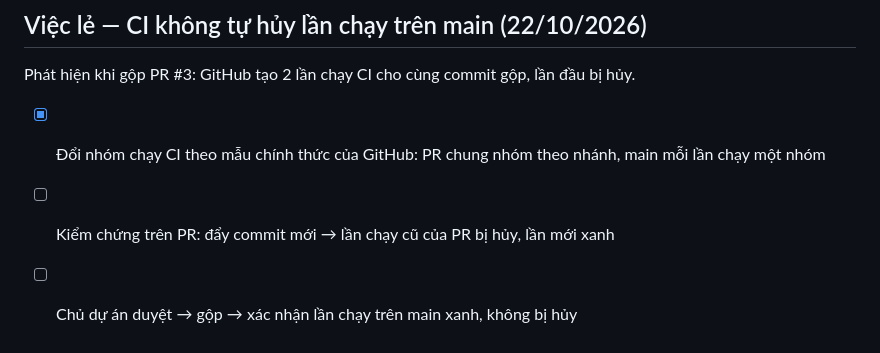
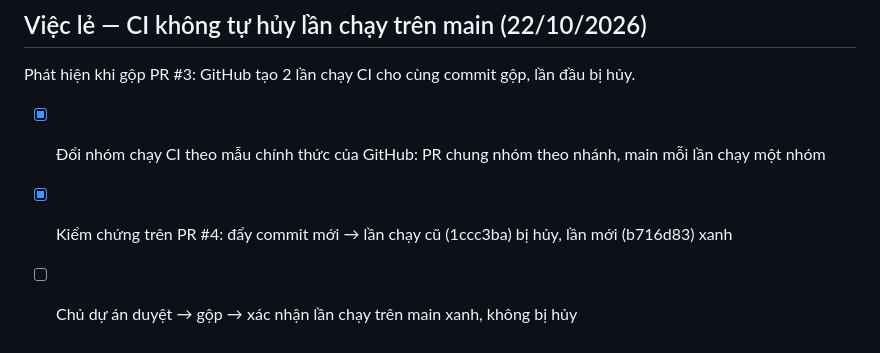
Before and after one commit to Nagias/pixel-game, a Markdown page: TASKS.md, the part around the change. Rendered like a GitHub page.

Commit message:
docs: ghi kết quả kiểm chứng CI trên PR #4
Co-Authored-By: Claude Opus 5.5 <noreply@anthropic.com>

```diff
--- a/TASKS.md
+++ b/TASKS.md
@@ -50,5 +50,5 @@ Phạm vi chủ dự án chốt: luật combo như đề xuất, mức tối thi
 Phát hiện khi gộp PR #3: GitHub tạo 2 lần chạy CI cho cùng commit gộp, lần đầu bị hủy.
 
 - [x] Đổi nhóm chạy CI theo mẫu chính thức của GitHub: PR chung nhóm theo nhánh, main mỗi lần chạy một nhóm
-- [ ] Kiểm chứng trên PR: đẩy commit mới → lần chạy cũ của PR bị hủy, lần mới xanh
+- [x] Kiểm chứng trên PR #4: đẩy commit mới → lần chạy cũ (1ccc3ba) bị hủy, lần mới (b716d83) xanh
 - [ ] Chủ dự án duyệt → gộp → xác nhận lần chạy trên main xanh, không bị hủy
```
